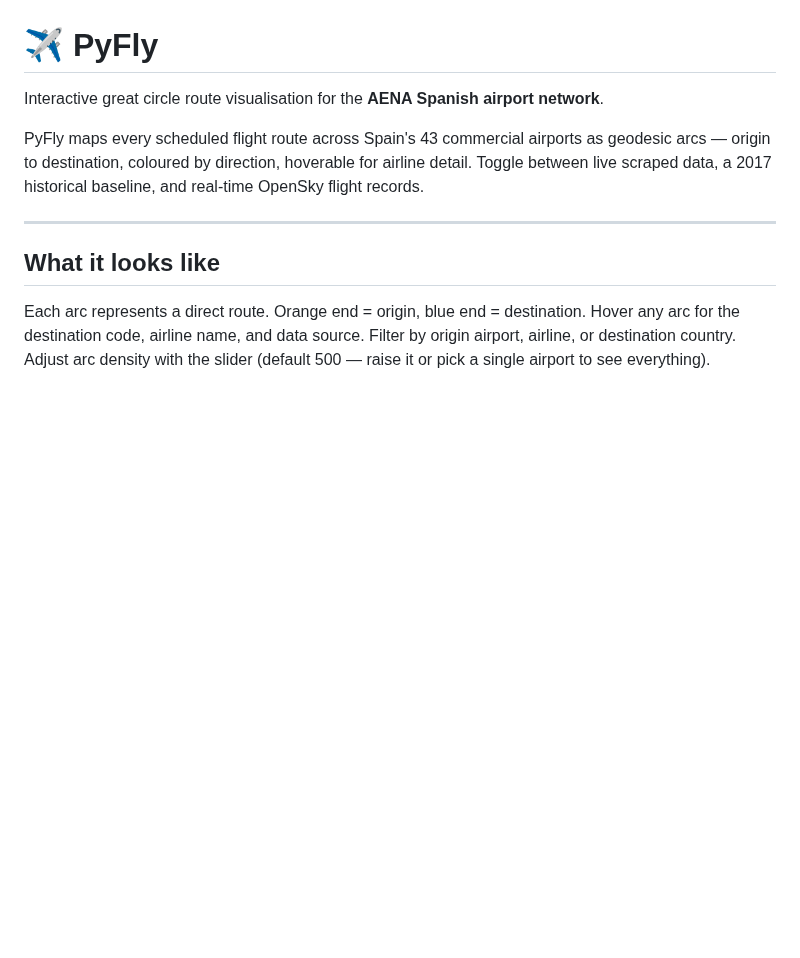
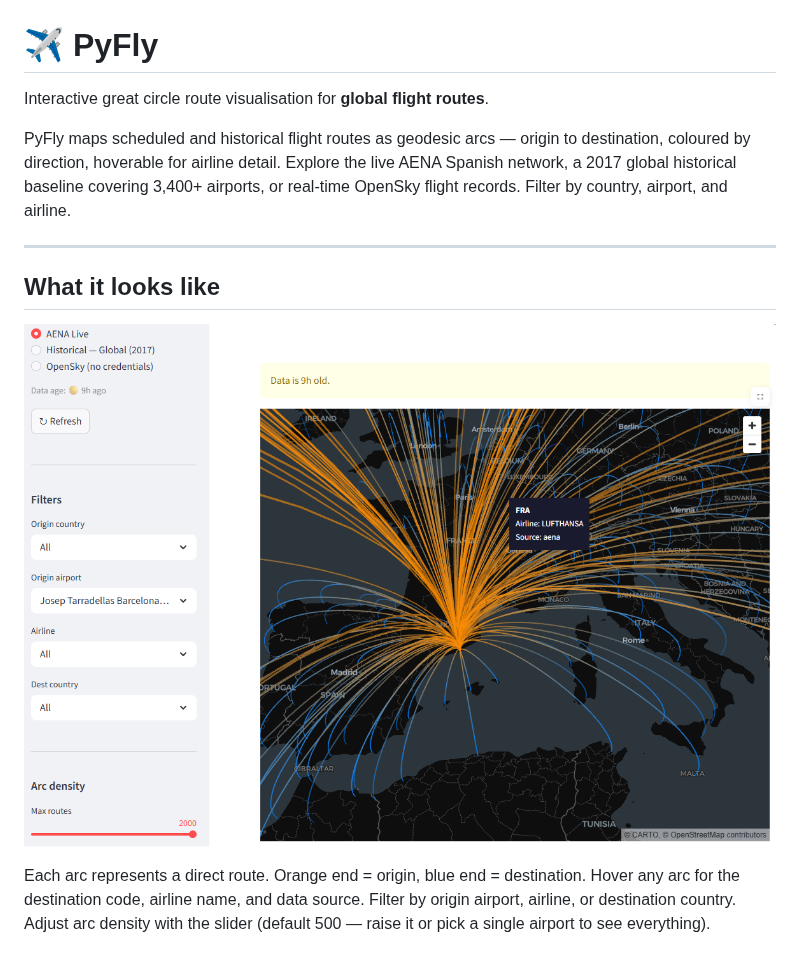
Before and after one commit to Barren-d/airline-destinations, a Markdown page: README.md, the part around the change. GitHub-like rendering; pictures changed too: img/aena_barcelona_routes.png (added); blank space fills up the shorter version.

```diff
--- a/README.md
+++ b/README.md
@@ -1,15 +1,17 @@
 # ✈ PyFly
 
-Interactive great circle route visualisation for the **AENA Spanish airport network**.
+Interactive great circle route visualisation for **global flight routes**.
 
-PyFly maps every scheduled flight route across Spain's 43 commercial airports as
-geodesic arcs — origin to destination, coloured by direction, hoverable for airline
-detail. Toggle between live scraped data, a 2017 historical baseline, and real-time
-OpenSky flight records.
+PyFly maps scheduled and historical flight routes as geodesic arcs — origin to
+destination, coloured by direction, hoverable for airline detail. Explore the live
+AENA Spanish network, a 2017 global historical baseline covering 3,400+ airports,
+or real-time OpenSky flight records. Filter by country, airport, and airline.
 
 ---
 
 ## What it looks like
+
+![PyFly route map — Barcelona routes](img/aena_barcelona_routes.png)
 
 Each arc represents a direct route. Orange end = origin, blue end = destination.
 Hover any arc for the destination code, airline name, and data source.
```
Also changed, not shown: 9 other files.
